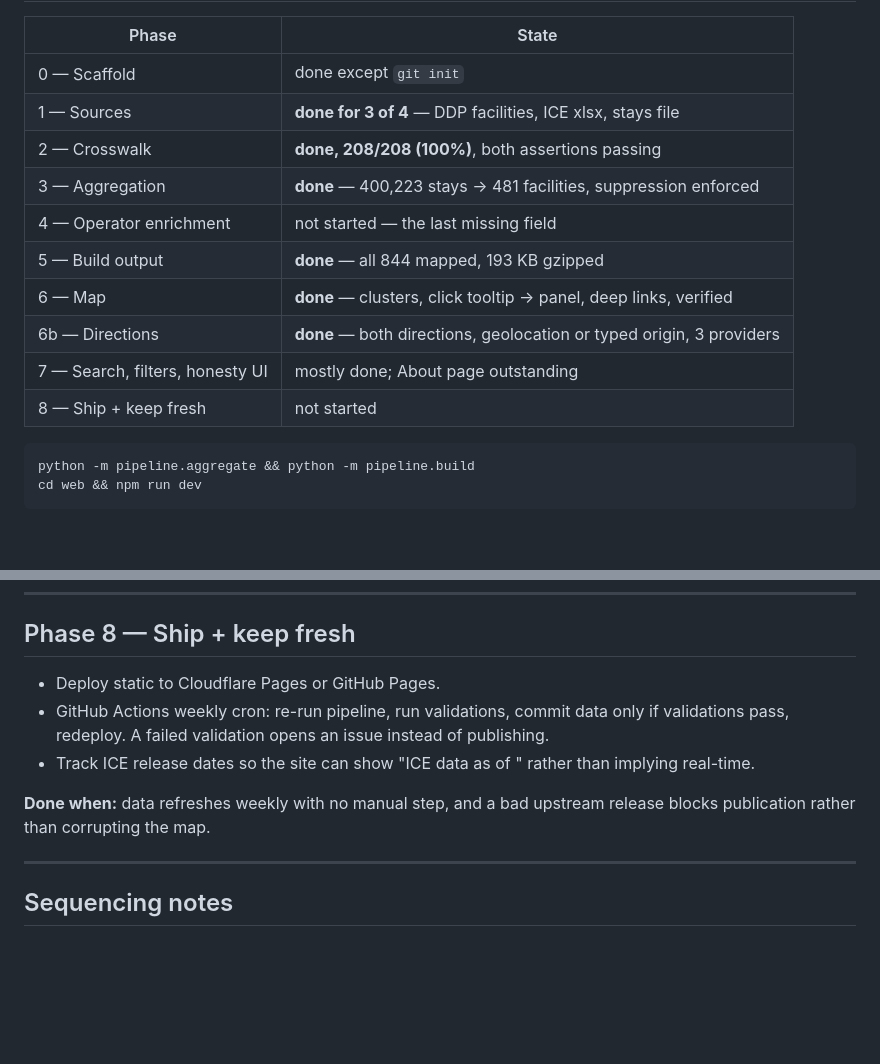
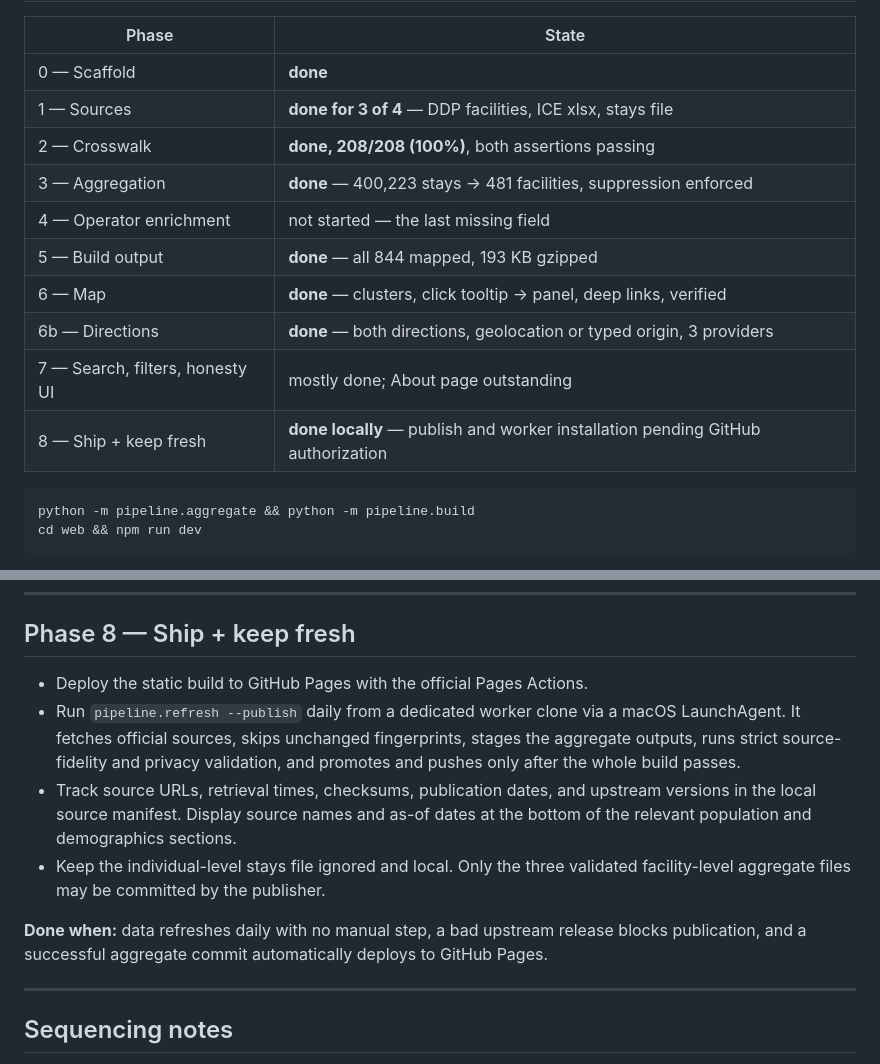
Before and after one commit to goldsteinmarcmd/detentioncenters, a Markdown page: PLAN.md, 2 parts joined by grey strips. Drawn GitHub-style; blank space fills up the shorter version.

Commit message:
Document daily publish architecture

````diff
--- a/PLAN.md
+++ b/PLAN.md
@@ -11,7 +11,7 @@ Background, sources, and the integrity rules that constrain all of this are in
 
 | Phase | State |
 |---|---|
-| 0 — Scaffold | done except `git init` |
+| 0 — Scaffold | **done** |
 | 1 — Sources | **done for 3 of 4** — DDP facilities, ICE xlsx, stays file |
 | 2 — Crosswalk | **done, 208/208 (100%)**, both assertions passing |
 | 3 — Aggregation | **done** — 400,223 stays → 481 facilities, suppression enforced |
@@ -20,7 +20,7 @@ Background, sources, and the integrity rules that constrain all of this are in
 | 6 — Map | **done** — clusters, click tooltip → panel, deep links, verified |
 | 6b — Directions | **done** — both directions, geolocation or typed origin, 3 providers |
 | 7 — Search, filters, honesty UI | mostly done; About page outstanding |
-| 8 — Ship + keep fresh | not started |
+| 8 — Ship + keep fresh | **done locally** — publish and worker installation pending GitHub authorization |
 
 ```bash
 python -m pipeline.aggregate && python -m pipeline.build
@@ -203,14 +203,19 @@ which matters directly for the Reddit port.
 
 ## Phase 8 — Ship + keep fresh
 
-- Deploy static to Cloudflare Pages or GitHub Pages.
-- GitHub Actions weekly cron: re-run pipeline, run validations, commit data only if
-  validations pass, redeploy. A failed validation opens an issue instead of publishing.
-- Track ICE release dates so the site can show "ICE data as of <date>" rather than
-  implying real-time.
+- Deploy the static build to GitHub Pages with the official Pages Actions.
+- Run `pipeline.refresh --publish` daily from a dedicated worker clone via a macOS
+  LaunchAgent. It fetches official sources, skips unchanged fingerprints, stages the
+  aggregate outputs, runs strict source-fidelity and privacy validation, and promotes
+  and pushes only after the whole build passes.
+- Track source URLs, retrieval times, checksums, publication dates, and upstream
+  versions in the local source manifest. Display source names and as-of dates at the
+  bottom of the relevant population and demographics sections.
+- Keep the individual-level stays file ignored and local. Only the three validated
+  facility-level aggregate files may be committed by the publisher.
 
-**Done when:** data refreshes weekly with no manual step, and a bad upstream release
-blocks publication rather than corrupting the map.
+**Done when:** data refreshes daily with no manual step, a bad upstream release blocks
+publication, and a successful aggregate commit automatically deploys to GitHub Pages.
 
 ---
 
````
Also changed, not shown: other parts of PLAN.md (+1 -1 lines), CLAUDE.md (+4 -2 lines).
